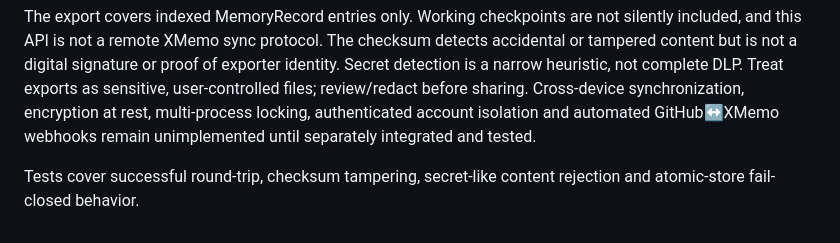
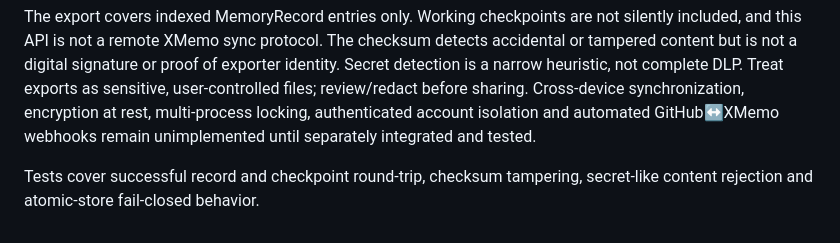
Before and after one commit to sampasonko2011-blip/JARVIS-X, a Markdown page: docs/trust-layer-memory-approval-v1.md, the part around the change. GitHub-like rendering.

Commit message:
docs(memory): update export scope for resumable checkpoints

```diff
--- a/docs/trust-layer-memory-approval-v1.md
+++ b/docs/trust-layer-memory-approval-v1.md
@@ -48,4 +48,4 @@ MemoryOS.exportBundle() creates deterministic record ordering and a SHA-256 inte
 
 The export covers indexed MemoryRecord entries only. Working checkpoints are not silently included, and this API is not a remote XMemo sync protocol. The checksum detects accidental or tampered content but is not a digital signature or proof of exporter identity. Secret detection is a narrow heuristic, not complete DLP. Treat exports as sensitive, user-controlled files; review/redact before sharing. Cross-device synchronization, encryption at rest, multi-process locking, authenticated account isolation and automated GitHub↔XMemo webhooks remain unimplemented until separately integrated and tested.
 
-Tests cover successful round-trip, checksum tampering, secret-like content rejection and atomic-store fail-closed behavior.
+Tests cover successful record and checkpoint round-trip, checksum tampering, secret-like content rejection and atomic-store fail-closed behavior.
```
